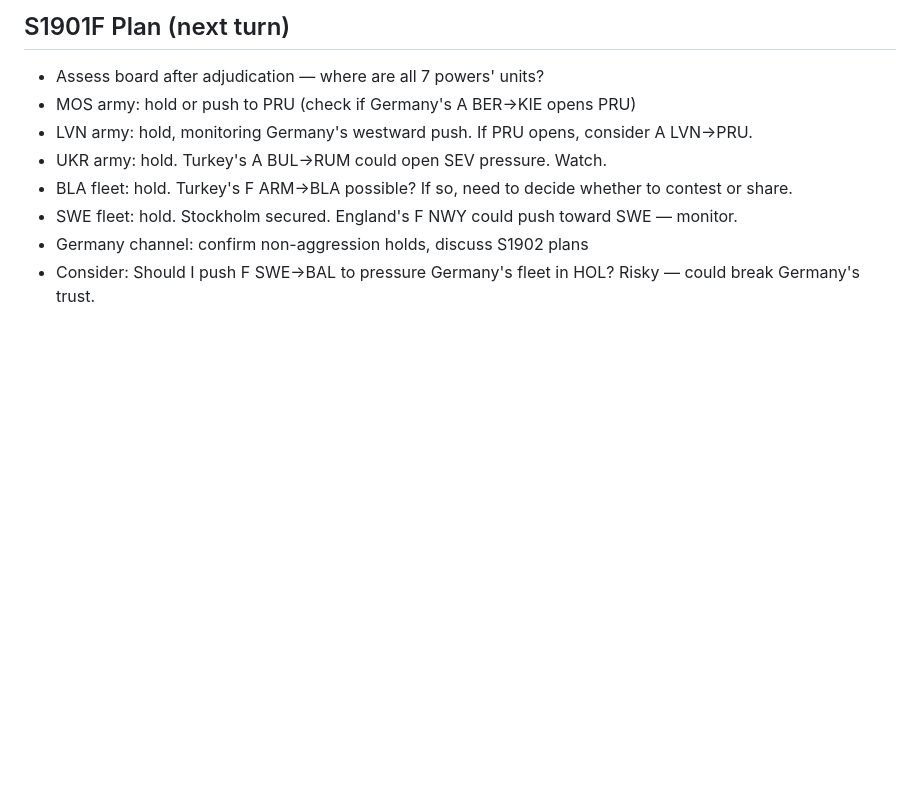
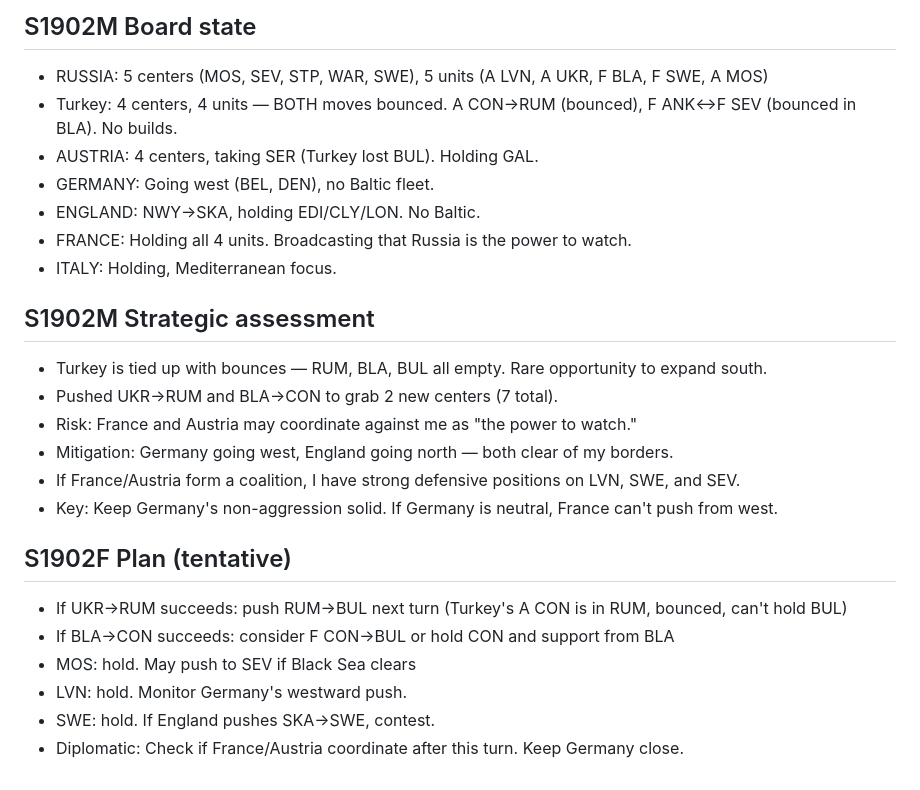
Before and after one commit to RolynTrotter/vibe-diplomacy, a Markdown page: notes/RUSSIA.md, the part around one of its changes. GitHub-like rendering; blank space fills up the shorter version.

```diff
--- a/notes/RUSSIA.md
+++ b/notes/RUSSIA.md
@@ -47,10 +51,25 @@
 
-## S1901F Plan (next turn)
-- Assess board after adjudication — where are all 7 powers' units?
-- MOS army: hold or push to PRU (check if Germany's A BER→KIE opens PRU)
-- LVN army: hold, monitoring Germany's westward push. If PRU opens, consider A LVN→PRU.
-- UKR army: hold. Turkey's A BUL→RUM could open SEV pressure. Watch.
-- BLA fleet: hold. Turkey's F ARM→BLA possible? If so, need to decide whether to contest or share.
-- SWE fleet: hold. Stockholm secured. England's F NWY could push toward SWE — monitor.
-- Germany channel: confirm non-aggression holds, discuss S1902 plans
-- Consider: Should I push F SWE→BAL to pressure Germany's fleet in HOL? Risky — could break Germany's trust.
+## S1902M Board state
+- RUSSIA: 5 centers (MOS, SEV, STP, WAR, SWE), 5 units (A LVN, A UKR, F BLA, F SWE, A MOS)
+- Turkey: 4 centers, 4 units — BOTH moves bounced. A CON→RUM (bounced), F ANK↔F SEV (bounced in BLA). No builds.
+- AUSTRIA: 4 centers, taking SER (Turkey lost BUL). Holding GAL.
+- GERMANY: Going west (BEL, DEN), no Baltic fleet.
+- ENGLAND: NWY→SKA, holding EDI/CLY/LON. No Baltic.
+- FRANCE: Holding all 4 units. Broadcasting that Russia is the power to watch.
+- ITALY: Holding, Mediterranean focus.
+
+## S1902M Strategic assessment
+- Turkey is tied up with bounces — RUM, BLA, BUL all empty. Rare opportunity to expand south.
+- Pushed UKR→RUM and BLA→CON to grab 2 new centers (7 total).
+- Risk: France and Austria may coordinate against me as "the power to watch."
+- Mitigation: Germany going west, England going north — both clear of my borders.
+- If France/Austria form a coalition, I have strong defensive positions on LVN, SWE, and SEV.
+- Key: Keep Germany's non-aggression solid. If Germany is neutral, France can't push from west.
+
+## S1902F Plan (tentative)
+- If UKR→RUM succeeds: push RUM→BUL next turn (Turkey's A CON is in RUM, bounced, can't hold BUL)
+- If BLA→CON succeeds: consider F CON→BUL or hold CON and support from BLA
+- MOS: hold. May push to SEV if Black Sea clears
+- LVN: hold. Monitor Germany's westward push.
+- SWE: hold. If England pushes SKA→SWE, contest.
+- Diplomatic: Check if France/Austria coordinate after this turn. Keep Germany close.
```
Also changed, not shown: other parts of notes/RUSSIA.md (+22 -18 lines).
